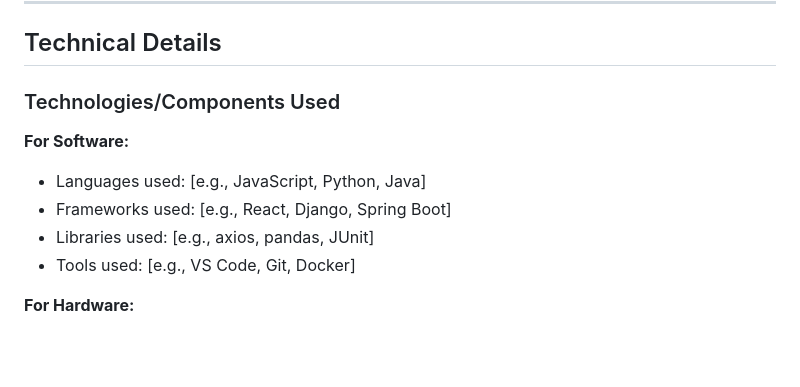
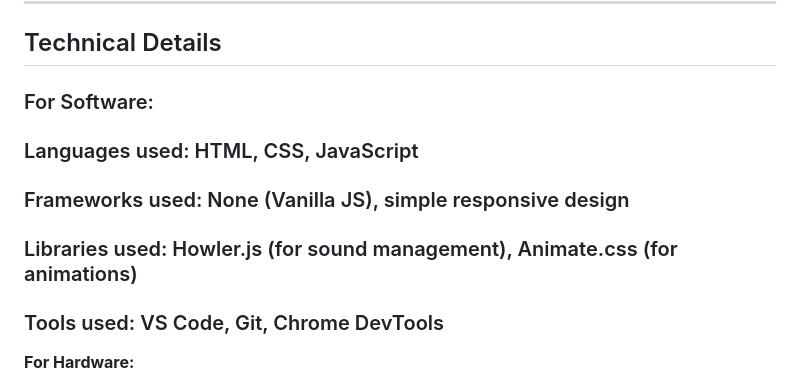
Before and after one commit to LUBNASHARIN/DecoVerse, a Markdown page: README.md, the part around the change. Drawn GitHub-style; blank space fills up the shorter version.

Commit message:
software

```diff
--- a/README.md
+++ b/README.md
@@ -25,13 +25,11 @@
 
 ## Technical Details
 
-### Technologies/Components Used
-
-**For Software:**
-- Languages used: [e.g., JavaScript, Python, Java]
-- Frameworks used: [e.g., React, Django, Spring Boot]
-- Libraries used: [e.g., axios, pandas, JUnit]
-- Tools used: [e.g., VS Code, Git, Docker]
+### For Software:
+### Languages used: HTML, CSS, JavaScript
+### Frameworks used: None (Vanilla JS), simple responsive design
+### Libraries used: Howler.js (for sound management), Animate.css (for animations)
+### Tools used: VS Code, Git, Chrome DevTools
 
 **For Hardware:**
 - Main components: [List main components]
```
